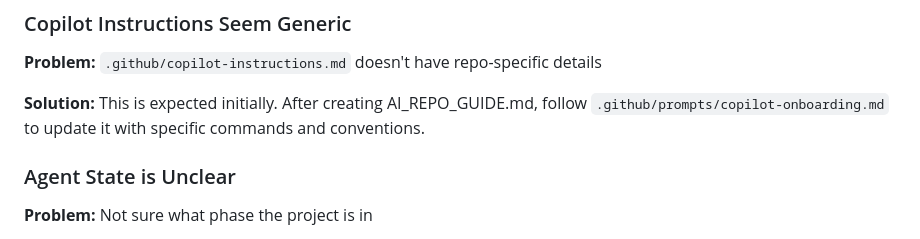
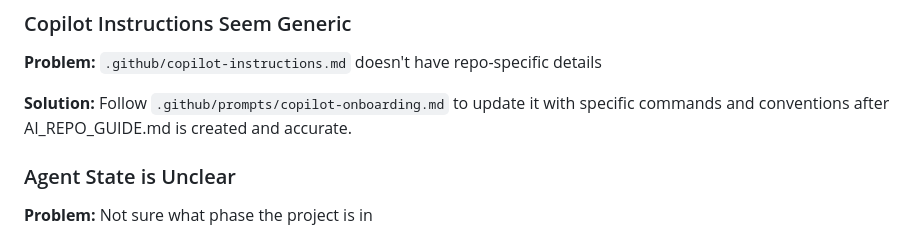
Before and after one commit to mikejmckinney/pong9, a Markdown page: AI_REPO_GUIDE.md, the part around the change. Rendered like a GitHub page.

```diff
--- a/AI_REPO_GUIDE.md
+++ b/AI_REPO_GUIDE.md
@@ -277,7 +277,7 @@ From `.context/roadmap.md`:
 
 **Problem:** `.github/copilot-instructions.md` doesn't have repo-specific details
 
-**Solution:** This is expected initially. After creating AI_REPO_GUIDE.md, follow `.github/prompts/copilot-onboarding.md` to update it with specific commands and conventions.
+**Solution:** Follow `.github/prompts/copilot-onboarding.md` to update it with specific commands and conventions after AI_REPO_GUIDE.md is created and accurate.
 
 ### Agent State is Unclear
 
```
Also changed, not shown: .github/copilot-instructions.md (+1 -1 lines), README.md (+1 -1 lines).
